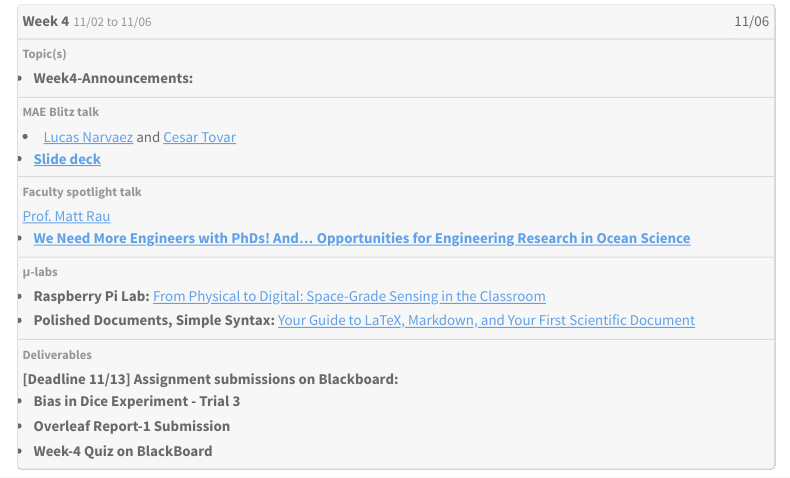
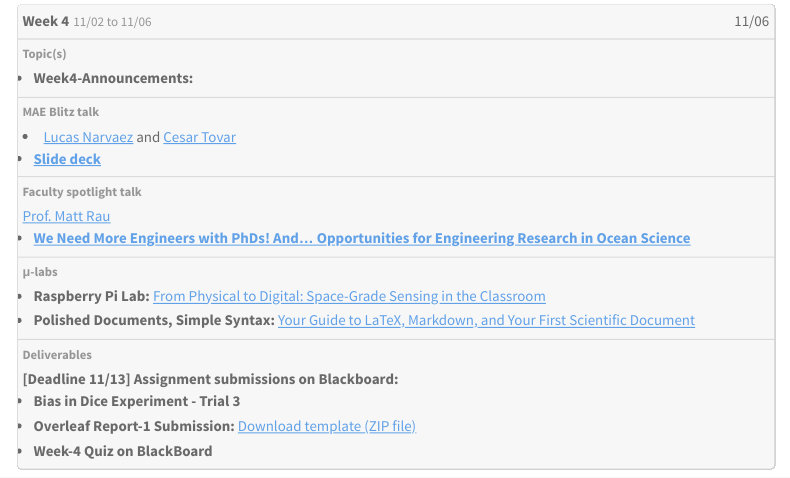
Before and after one commit to gwu-mae1001/fall2026, a Quarto document (agenda3.qmd): the page in a window 1100 px wide, from 2660 px down. Rendered offline with R 4.5, knitr and Pandoc in place of Quarto, with nearby package versions; menus at the side of the page are left out.

Commit message:
Commit-4 11/06/2026

```diff
--- a/agenda3.qmd
+++ b/agenda3.qmd
@@ -429,7 +429,7 @@ Bulusu, Kartik V. (2026, October 09). Introduction to Mechanical and Aerospace E
           <strong>[Deadline 11/13] Assignment submissions on Blackboard:</strong>
           <ul>
             <li><strong>Bias in Dice Experiment - Trial 3</strong> </li>
-            <li><strong>Overleaf Report-1 Submission</strong></li>
+            <li><strong>Overleaf Report-1 Submission:</strong> <a href="/downloads/MAE1001_LaTeX_Portfolio_Template.zip" target="_blank">Download template (ZIP file)</a> </li>
             <li><strong>Week-4 Quiz on BlackBoard</strong></li>
             <!-- <li><strong>Reading Assignment-Python Pandas Party: Turning Data into Decisions! </strong><a href="/documents/python/Python2_11142025.pdf" target="_blank">Slide deck</a></li>               -->
           </ul>
```
Also changed, not shown: docs/search.json, 5 other files.
